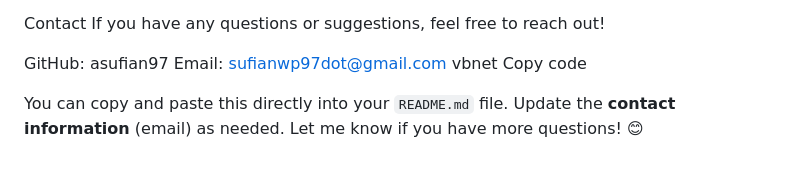
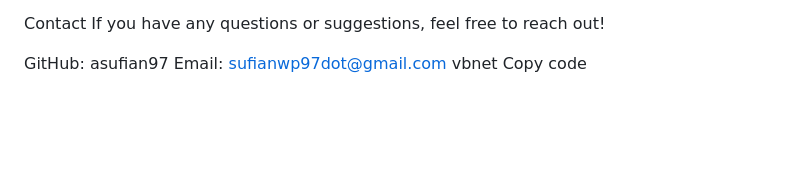
Before and after one commit to asufian97/webp-image-converter, a Markdown page: readme.md, the part around the change. GitHub-like rendering; blank space fills up the shorter version.

Commit message:
Update README.md with project details

```diff
--- a/readme.md
+++ b/readme.md
@@ -138,6 +138,3 @@ GitHub: asufian97
 Email: sufianwp97dot@gmail.com
 vbnet
 Copy code
-
-
-You can copy and paste this directly into your `README.md` file. Update the **contact information** (email) as needed. Let me know if you have more questions! 😊
```
